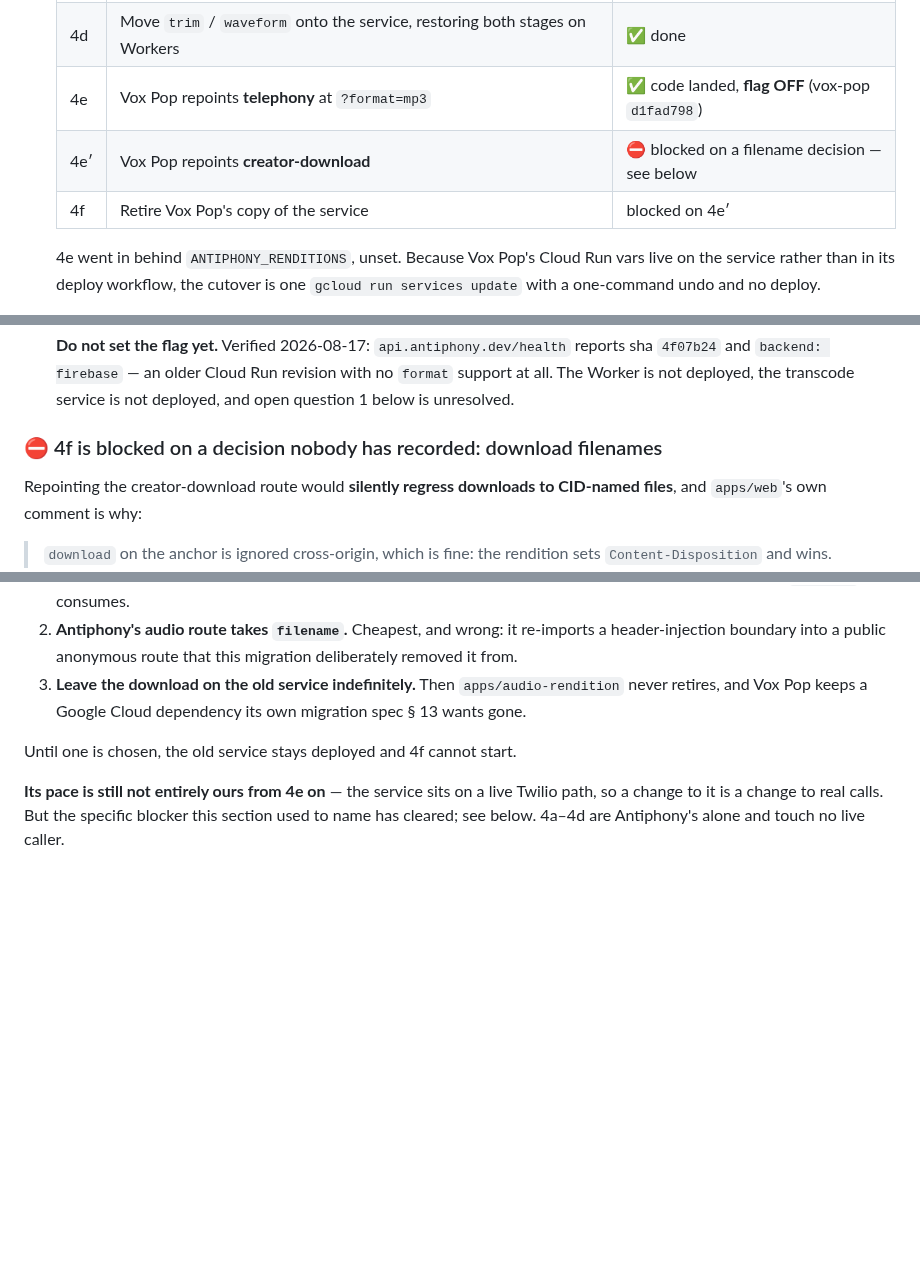
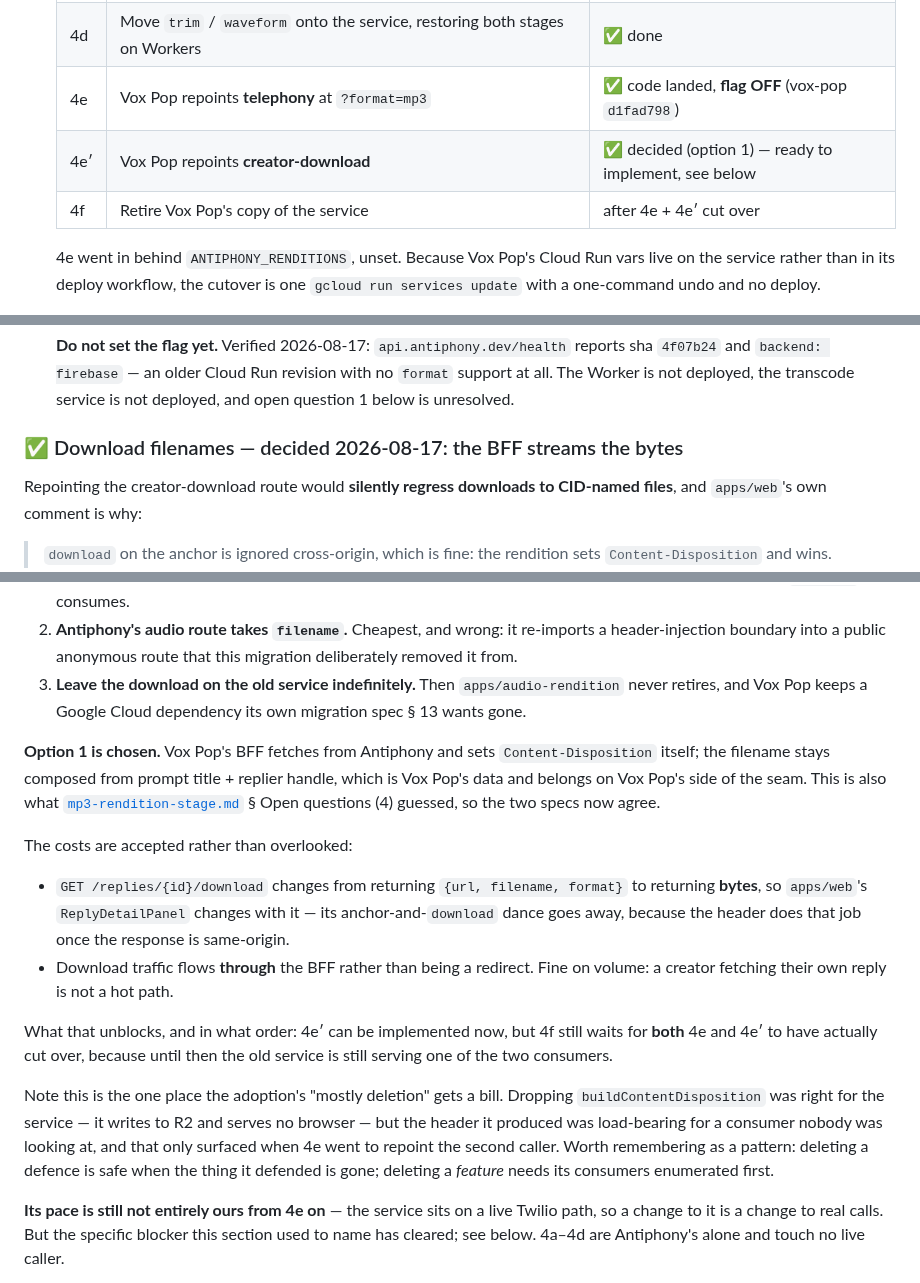
Before and after one commit to bbthorson/antiphony, a Markdown page: specs/cloudflare-migration.md, 3 parts joined by grey strips. Rendered like a GitHub page; blank space fills up the shorter version.

```diff
--- a/specs/cloudflare-migration.md
+++ b/specs/cloudflare-migration.md
@@ -78,8 +78,8 @@ recorded in the commits:
   | 4c | Wire transcode-on-miss: the proxy calls the service when a rendition is absent | ✅ done |
   | 4d | Move `trim` / `waveform` onto the service, restoring both stages on Workers | ✅ done |
   | 4e | Vox Pop repoints **telephony** at `?format=mp3` | ✅ code landed, **flag OFF** (vox-pop `d1fad798`) |
-  | 4e′ | Vox Pop repoints **creator-download** | ⛔ blocked on a filename decision — see below |
-  | 4f | Retire Vox Pop's copy of the service | blocked on 4e′ |
+  | 4e′ | Vox Pop repoints **creator-download** | ✅ decided (option 1) — ready to implement, see below |
+  | 4f | Retire Vox Pop's copy of the service | after 4e + 4e′ cut over |
 
   4e went in behind `ANTIPHONY_RENDITIONS`, unset. Because Vox Pop's Cloud Run
   vars live on the service rather than in its deploy workflow, the cutover is one
@@ -98,7 +98,7 @@ recorded in the commits:
   with no `format` support at all. The Worker is not deployed, the transcode
   service is not deployed, and open question 1 below is unresolved.
 
-### ⛔ 4f is blocked on a decision nobody has recorded: download filenames
+### ✅ Download filenames — decided 2026-08-17: the BFF streams the bytes
 
 Repointing the creator-download route would **silently regress downloads to
 CID-named files**, and `apps/web`'s own comment is why:
@@ -128,7 +128,33 @@ needs a decision rather than a default:
    never retires, and Vox Pop keeps a Google Cloud dependency its own migration
    spec § 13 wants gone.
 
-Until one is chosen, the old service stays deployed and 4f cannot start.
+**Option 1 is chosen.** Vox Pop's BFF fetches from Antiphony and sets
+`Content-Disposition` itself; the filename stays composed from prompt title +
+replier handle, which is Vox Pop's data and belongs on Vox Pop's side of the
+seam. This is also what
+[`mp3-rendition-stage.md`](./mp3-rendition-stage.md) § Open questions (4)
+guessed, so the two specs now agree.
+
+The costs are accepted rather than overlooked:
+
+- `GET /replies/{id}/download` changes from returning `{url, filename, format}`
+  to returning **bytes**, so `apps/web`'s `ReplyDetailPanel` changes with it —
+  its anchor-and-`download` dance goes away, because the header does that job
+  once the response is same-origin.
+- Download traffic flows **through** the BFF rather than being a redirect. Fine
+  on volume: a creator fetching their own reply is not a hot path.
+
+What that unblocks, and in what order: 4e′ can be implemented now, but 4f still
+waits for **both** 4e and 4e′ to have actually cut over, because until then the
+old service is still serving one of the two consumers.
+
+Note this is the one place the adoption's "mostly deletion" gets a bill.
+Dropping `buildContentDisposition` was right for the service — it writes to R2
+and serves no browser — but the header it produced was load-bearing for a
+consumer nobody was looking at, and that only surfaced when 4e went to repoint
+the second caller. Worth remembering as a pattern: deleting a defence is safe
+when the thing it defended is gone; deleting a *feature* needs its consumers
+enumerated first.
 
   **Its pace is still not entirely ours from 4e on** — the service sits on a live
   Twilio path, so a change to it is a change to real calls. But the specific
```
Also changed, not shown: specs/mp3-rendition-stage.md (+19 -5 lines).
